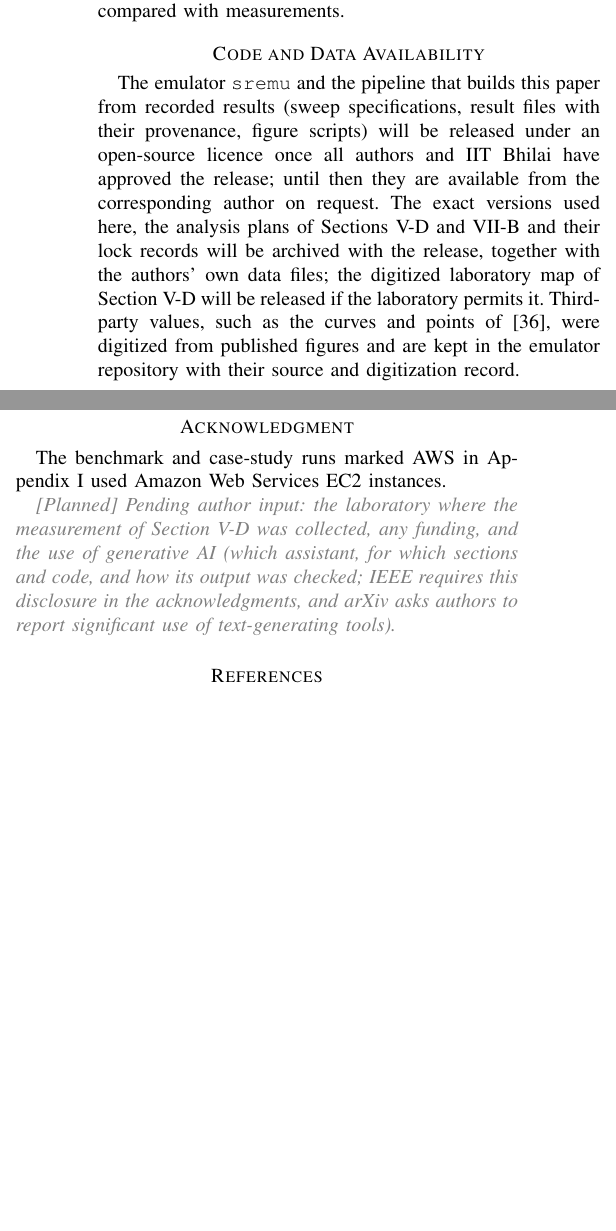
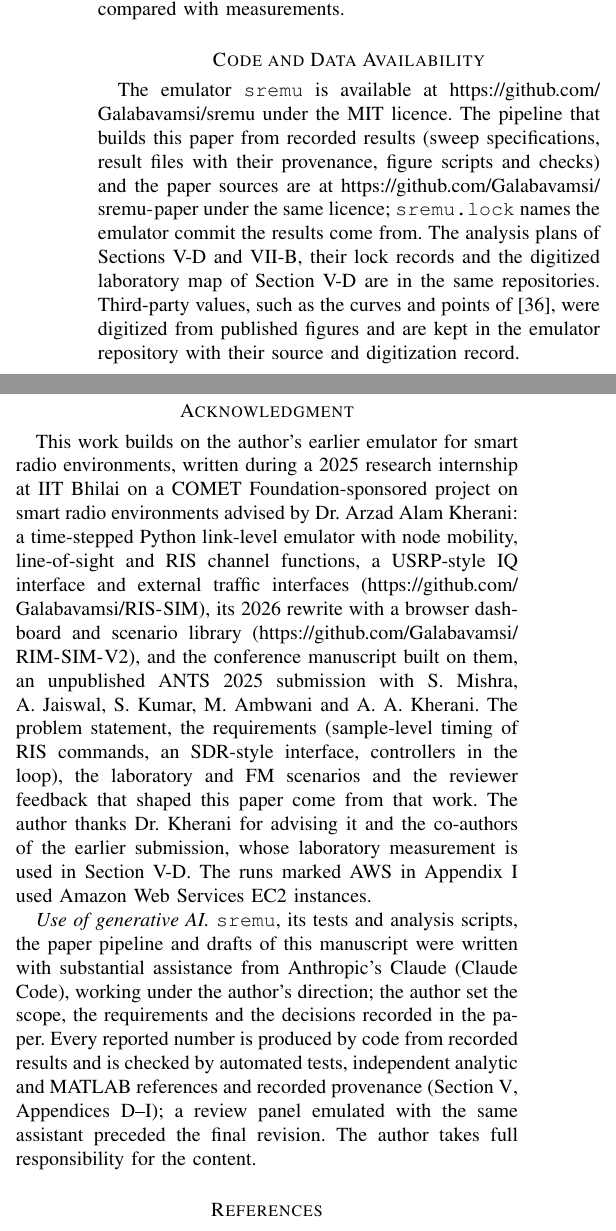
Before and after one commit to Galabavamsi/sremu-paper, a LaTeX paper (main.tex, which reads generated/numbers.tex, sections/back_matter.tex): two parts of the columns of page 12 of 34, joined at a grey line, cut so that both start at the same text, the shorter picture padded with empty space. Compiled offline with pdfLaTeX.

Commit message:
Release the preprint draft: sole author, MIT licence, public repository
On the advisor's instruction (2026-10-15): Galaba Vamsi as sole author,
both repositories public under the MIT licence, the compiled draft in
preprint/; arXiv submission follows later.

- main.tex: single-author block; running header names the preprint draft.
- availability.yaml: status released, MIT, public repository URL.
- human_gates.yaml: H-2 closed.
- back_matter.tex: availability statement; acknowledgment of the work's
  foundations (RIS-SIM, RIM-SIM-V2, the ANTS 2025 submission) and the
  generative-AI disclosure.
- Wording of lineage sentences changed for a single author.
- LICENSE (MIT), README header, preprint/sremu-preprint-draft.pdf.
- Tests updated for the sole author, the closed H-2 and the released status.

Co-Authored-By: Claude Opus 5.5 <noreply@anthropic.com>

```diff
--- a/generated/numbers.tex
+++ b/generated/numbers.tex
@@ -47,10 +47,10 @@
 \newcommand{\txtPacedPlatform}{an AWS c7i.8xlarge (Linux)}% benchmark:B3
 \newcommand{\numPacedLinks}{8}% benchmark:B3
 \newcommand{\numPacedMSps}{1}% benchmark:B3
-\newcommand{\txtLicence}{\sremuUnreleased}% data:availability.yaml
-\newcommand{\txtRepoUrl}{\sremuUnreleased}% data:availability.yaml
-\newcommand{\txtArchiveDoi}{\sremuUnreleased}% data:availability.yaml
-\newcommand{\txtDataDoi}{\sremuUnreleased}% data:availability.yaml
+\newcommand{\txtLicence}{MIT}% data:availability.yaml
+\newcommand{\txtRepoUrl}{\url{https://github.com/Galabavamsi/sremu}}% data:availability.yaml
+\newcommand{\txtArchiveDoi}{not archived yet}% data:availability.yaml
+\newcommand{\txtDataDoi}{not archived yet}% data:availability.yaml
 \newcommand{\txtPythonReq}{3.12}% data:sremu-pyproject
 \newcommand{\numSrcKloc}{41}% data:sremu-source-tree
 \newcommand{\numSrcModules}{103}% data:sremu-source-tree
--- a/sections/back_matter.tex
+++ b/sections/back_matter.tex
@@ -1,29 +1,37 @@
-% Back matter (BLOCKER-3, MINOR-11). Code and data availability: the conditional statement of
-% availability.yaml (status: conditional; the release waits for the licence decision, human
-% gate H-2). It prints no licence, URL or DOI, so it is complete as it stands; the availability
-% macros expand to \sremuUnreleased while the status is conditional and must not be used here.
-% When the code is public (status: released, every field filled), the first sentence becomes
-% "... are available at \txtRepoUrl{} under the \txtLicence{} licence (archived at
-% \txtArchiveDoi)" and the data sentence names \txtDataDoi.
-% Acknowledgment: laboratory, funding and the generative-AI disclosure (IEEE: in the
-% acknowledgments; arXiv: report significant use) are a planned-content stub that the authors
-% write; a final build refuses it.
+% Back matter: code and data availability (availability.yaml, status released) and the
+% acknowledgment with the work's origins and the generative-AI disclosure.
 \section*{Code and Data Availability}
-\claim{C-OPEN}The emulator \sremu{} and the pipeline that builds this paper from recorded
-results (sweep specifications, result files with their provenance, figure scripts) will be
-released under an open-source licence once all authors and IIT Bhilai have approved the
-release; until then they are available from the corresponding author on request. The exact
-versions used here, the analysis plans of Sections~\ref{sec:vv-lab} and~\ref{sec:cases-ea}
-and their lock records will be archived with the release, together with the authors' own data
-files; the digitized laboratory map of Section~\ref{sec:vv-lab} will be released if the
-laboratory permits it. Third-party values, such as the curves and points
-of~\cite{Tang2022mmWave}, were digitized from published figures and are kept in the emulator
-repository with their source and digitization record.
+\claim{C-OPEN}The emulator \sremu{} is available at \txtRepoUrl{} under the \txtLicence{}
+licence. The pipeline that builds this paper from recorded results (sweep specifications,
+result files with their provenance, figure scripts and checks) and the paper sources are at
+\url{https://github.com/Galabavamsi/sremu-paper} under the same licence; \texttt{sremu.lock}
+names the emulator commit the results come from. The analysis plans of
+Sections~\ref{sec:vv-lab} and~\ref{sec:cases-ea}, their lock records and the digitized
+laboratory map of Section~\ref{sec:vv-lab} are in the same repositories. Third-party values,
+such as the curves and points of~\cite{Tang2022mmWave}, were digitized from published figures
+and are kept in the emulator repository with their source and digitization record.
 
 \section*{Acknowledgment}
-\claim{C-ACK}The benchmark and case-study runs marked AWS in
-Appendix~\ref{app:provenance} used Amazon Web Services EC2 instances. \sremustub{Pending author
-input: the laboratory where the measurement of Section~\ref{sec:vv-lab} was collected, any
-funding, and the use of generative AI (which assistant, for which sections and code, and how
-its output was checked; IEEE requires this disclosure in the acknowledgments, and arXiv asks
-authors to report significant use of text-generating tools).}
+\claim{C-ACK}This work builds on the author's earlier emulator for smart radio environments,
+written during a 2025 research internship at IIT Bhilai on a COMET Foundation-sponsored
+project on smart radio environments advised by Dr.~Arzad Alam Kherani: a time-stepped Python
+link-level emulator with node mobility, line-of-sight and RIS channel functions, a USRP-style
+IQ interface and external traffic interfaces
+(\url{https://github.com/Galabavamsi/RIS-SIM}), its 2026 rewrite with a browser dashboard and
+scenario library (\url{https://github.com/Galabavamsi/RIM-SIM-V2}), and the conference
+manuscript built on them, an unpublished ANTS 2025 submission with S.~Mishra, A.~Jaiswal,
+S.~Kumar, M.~Ambwani and A.~A.~Kherani. The problem statement, the requirements (sample-level
+timing of RIS commands, an SDR-style interface, controllers in the loop), the laboratory and
+FM scenarios and the reviewer feedback that shaped this paper come from that work. The author
+thanks Dr.~Kherani for advising it and the co-authors of the earlier submission, whose
+laboratory measurement is used in Section~\ref{sec:vv-lab}. The runs marked AWS in
+Appendix~\ref{app:provenance} used Amazon Web Services EC2 instances.
+
+\emph{Use of generative AI.} \sremu{}, its tests and analysis scripts, the paper pipeline and
+drafts of this manuscript were written with substantial assistance from Anthropic's Claude
+(Claude Code), working under the author's direction; the author set the scope, the
+requirements and the decisions recorded in the paper. Every reported number is produced by
+code from recorded results and is checked by automated tests, independent analytic and MATLAB
+references and recorded provenance (Section~\ref{sec:vv}, Appendices~\ref{app:vv}--\ref{app:provenance}); a review panel
+emulated with the same assistant preceded the final revision. The author takes full
+responsibility for the content.
```
Also changed, not shown: availability.yaml (+5 -5 lines), human_gates.yaml (+2 -1 lines), main.tex (+6 -12 lines), sections/01_introduction.tex (+1 -1 lines), sections/02_related_work.tex (+3 -3 lines), sections/05_verification_validation.tex (+1 -1 lines), sections/app_d_vv.tex (+6 -6 lines), sections/app_f_cases.tex (+2 -2 lines), sections/appendix.tex (+1 -1 lines), README.md, preprint/sremu-preprint-draft.pdf (added), 6 other files.
